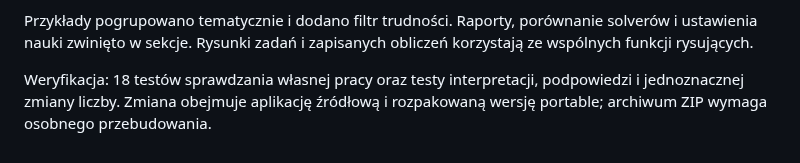
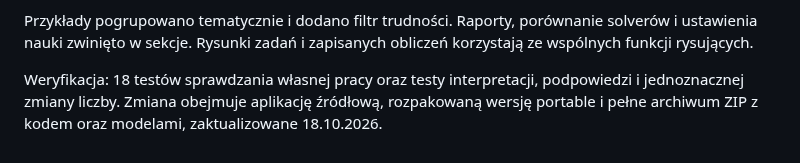
Before and after one commit to jbackk-lang/TSI-math-validator-5, a Markdown page: docs/WARSZTAT_NAUKI_2026-10-18.md, the part around the change. GitHub-like rendering.

Commit message:
docs: confirm portable archive update and refresh interface preview

```diff
--- a/docs/WARSZTAT_NAUKI_2026-10-18.md
+++ b/docs/WARSZTAT_NAUKI_2026-10-18.md
@@ -12,4 +12,4 @@ Powtórki wynikają z wykrytych błędów własnego rozwiązania. Terminy są wi
 
 Przykłady pogrupowano tematycznie i dodano filtr trudności. Raporty, porównanie solverów i ustawienia nauki zwinięto w sekcje. Rysunki zadań i zapisanych obliczeń korzystają ze wspólnych funkcji rysujących.
 
-Weryfikacja: 18 testów sprawdzania własnej pracy oraz testy interpretacji, podpowiedzi i jednoznacznej zmiany liczby. Zmiana obejmuje aplikację źródłową i rozpakowaną wersję portable; archiwum ZIP wymaga osobnego przebudowania.
+Weryfikacja: 18 testów sprawdzania własnej pracy oraz testy interpretacji, podpowiedzi i jednoznacznej zmiany liczby. Zmiana obejmuje aplikację źródłową, rozpakowaną wersję portable i pełne archiwum ZIP z kodem oraz modelami, zaktualizowane 18.10.2026.
```
Also changed, not shown: docs/warsztat-zadania-en.png.
